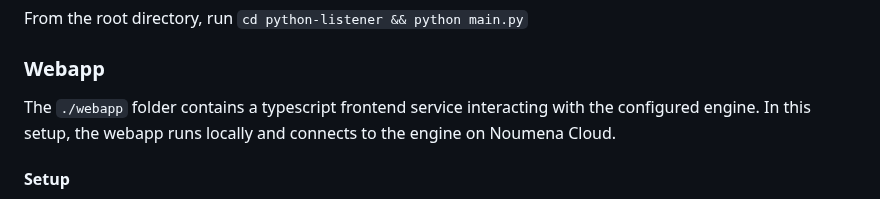
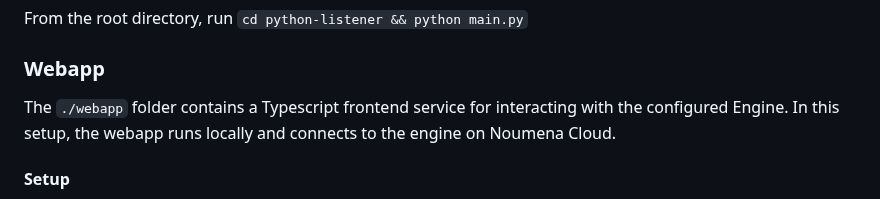
Before and after one commit to NoumenaDigital/npl-integrations, a Markdown page: README.md, the part around the change. GitHub-like rendering.

Commit message:
Update README.md
Co-authored-by: Ari von Nordenskjöld <ari@noumenadigital.com>

```diff
--- a/README.md
+++ b/README.md
@@ -113,7 +113,7 @@ From the root directory, run `cd python-listener && python main.py`
 
 ### Webapp
 
-The `./webapp` folder contains a typescript frontend service interacting with the configured engine.
+The `./webapp` folder contains a Typescript frontend service for interacting with the configured Engine.
 In this setup, the webapp runs locally and connects to the engine on Noumena Cloud.
 
 #### Setup
```
